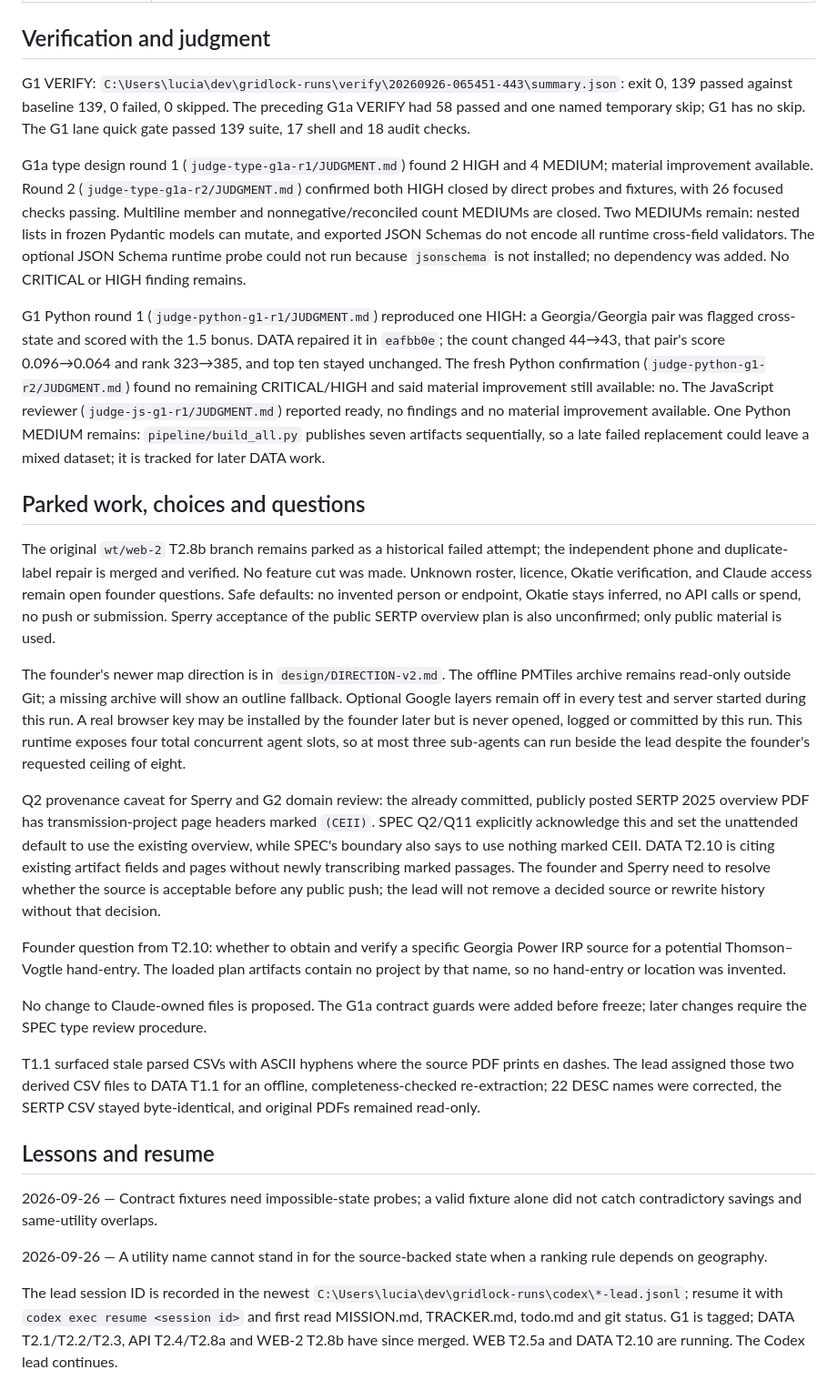
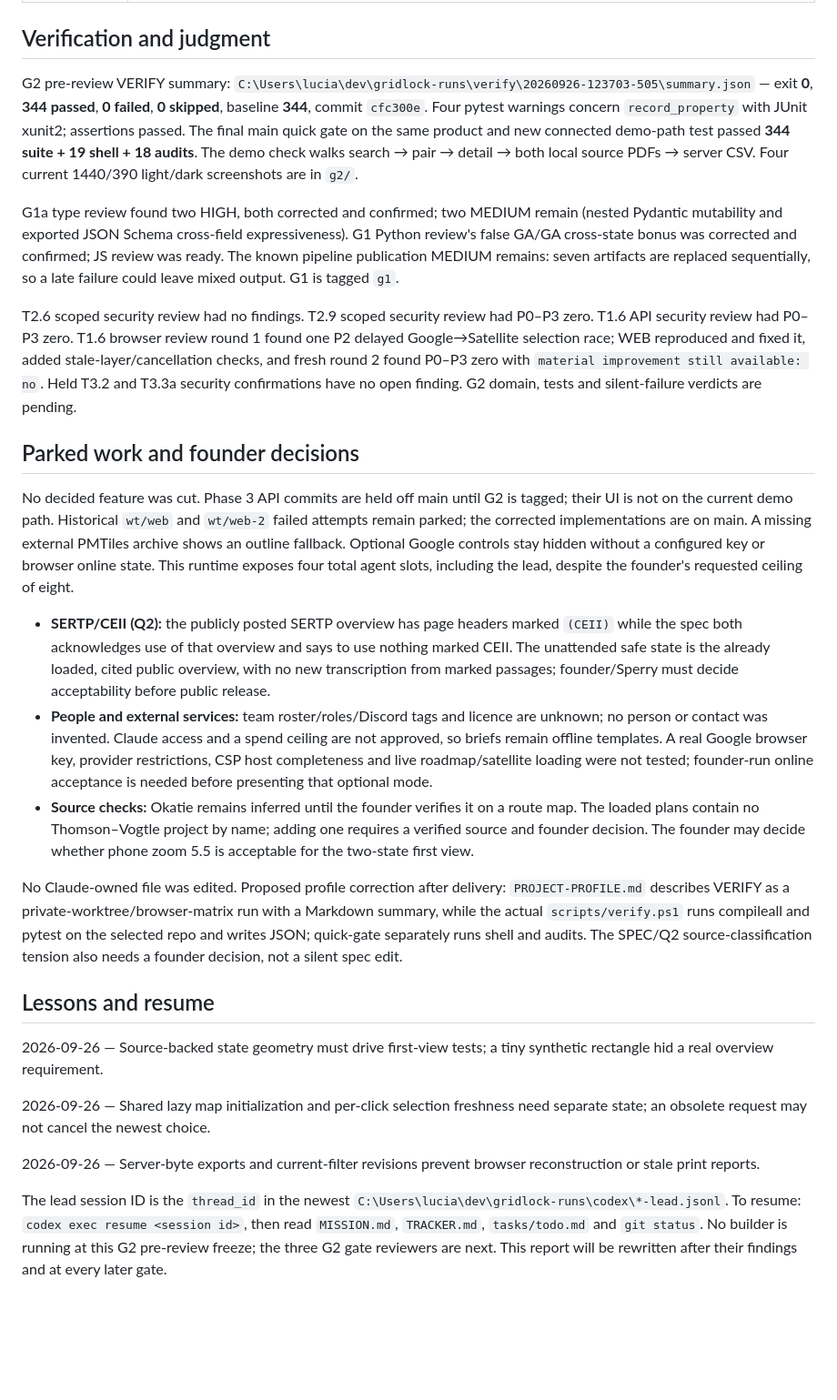
Before and after one commit to Lusangim/Shell_Hacks, a Markdown page: reviews/2026-09-26-gridlock-build/DELIVERY.md, the part around one of its changes. Shown at 91% size. Drawn GitHub-style; blank space fills up the shorter version.

```diff
--- a/reviews/2026-09-26-gridlock-build/DELIVERY.md
+++ b/reviews/2026-09-26-gridlock-build/DELIVERY.md
@@ -42,30 +32,28 @@
 
 ## Verification and judgment
 
-G1 VERIFY: `C:\Users\lucia\dev\gridlock-runs\verify\20260926-065451-443\summary.json`: exit 0, 139 passed against baseline 139, 0 failed, 0 skipped. The preceding G1a VERIFY had 58 passed and one named temporary skip; G1 has no skip. The G1 lane quick gate passed 139 suite, 17 shell and 18 audit checks.
+G2 pre-review VERIFY summary: `C:\Users\lucia\dev\gridlock-runs\verify\20260926-123703-505\summary.json` — exit **0**, **344 passed**, **0 failed**, **0 skipped**, baseline **344**, commit `cfc300e`. Four pytest warnings concern `record_property` with JUnit xunit2; assertions passed. The final main quick gate on the same product and new connected demo-path test passed **344 suite + 19 shell + 18 audits**. The demo check walks search → pair → detail → both local source PDFs → server CSV. Four current 1440/390 light/dark screenshots are in `g2/`.
 
-G1a type design round 1 (`judge-type-g1a-r1/JUDGMENT.md`) found 2 HIGH and 4 MEDIUM; material improvement available. Round 2 (`judge-type-g1a-r2/JUDGMENT.md`) confirmed both HIGH closed by direct probes and fixtures, with 26 focused checks passing. Multiline member and nonnegative/reconciled count MEDIUMs are closed. Two MEDIUMs remain: nested lists in frozen Pydantic models can mutate, and exported JSON Schemas do not encode all runtime cross-field validators. The optional JSON Schema runtime probe could not run because `jsonschema` is not installed; no dependency was added. No CRITICAL or HIGH finding remains.
+G1a type review found two HIGH, both corrected and confirmed; two MEDIUM remain (nested Pydantic mutability and exported JSON Schema cross-field expressiveness). G1 Python review's false GA/GA cross-state bonus was corrected and confirmed; JS review was ready. The known pipeline publication MEDIUM remains: seven artifacts are replaced sequentially, so a late failure could leave mixed output. G1 is tagged `g1`.
 
-G1 Python round 1 (`judge-python-g1-r1/JUDGMENT.md`) reproduced one HIGH: a Georgia/Georgia pair was flagged cross-state and scored with the 1.5 bonus. DATA repaired it in `eafbb0e`; the count changed 44→43, that pair's score 0.096→0.064 and rank 323→385, and top ten stayed unchanged. The fresh Python confirmation (`judge-python-g1-r2/JUDGMENT.md`) found no remaining CRITICAL/HIGH and said material improvement still available: no. The JavaScript reviewer (`judge-js-g1-r1/JUDGMENT.md`) reported ready, no findings and no material improvement available. One Python MEDIUM remains: `pipeline/build_all.py` publishes seven artifacts sequentially, so a late failed replacement could leave a mixed dataset; it is tracked for later DATA work.
+T2.6 scoped security review had no findings. T2.9 scoped security review had P0–P3 zero. T1.6 API security review had P0–P3 zero. T1.6 browser review round 1 found one P2 delayed Google→Satellite selection race; WEB reproduced and fixed it, added stale-layer/cancellation checks, and fresh round 2 found P0–P3 zero with `material improvement still available: no`. Held T3.2 and T3.3a security confirmations have no open finding. G2 domain, tests and silent-failure verdicts are pending.
 
-## Parked work, choices and questions
+## Parked work and founder decisions
 
-The original `wt/web-2` T2.8b branch remains parked as a historical failed attempt; the independent phone and duplicate-label repair is merged and verified. No feature cut was made. Unknown roster, licence, Okatie verification, and Claude access remain open founder questions. Safe defaults: no invented person or endpoint, Okatie stays inferred, no API calls or spend, no push or submission. Sperry acceptance of the public SERTP overview plan is also unconfirmed; only public material is used.
+No decided feature was cut. Phase 3 API commits are held off main until G2 is tagged; their UI is not on the current demo path. Historical `wt/web` and `wt/web-2` failed attempts remain parked; the corrected implementations are on main. A missing external PMTiles archive shows an outline fallback. Optional Google controls stay hidden without a configured key or browser online state. This runtime exposes four total agent slots, including the lead, despite the founder's requested ceiling of eight.
 
-The founder's newer map direction is in `design/DIRECTION-v2.md`. The offline PMTiles archive remains read-only outside Git; a missing archive will show an outline fallback. Optional Google layers remain off in every test and server started during this run. A real browser key may be installed by the founder later but is never opened, logged or committed by this run. This runtime exposes four total concurrent agent slots, so at most three sub-agents can run beside the lead despite the founder's requested ceiling of eight.
+- **SERTP/CEII (Q2):** the publicly posted SERTP overview has page headers marked `(CEII)` while the spec both acknowledges use of that overview and says to use nothing marked CEII. The unattended safe state is the already loaded, cited public overview, with no new transcription from marked passages; founder/Sperry must decide acceptability before public release.
+- **People and external services:** team roster/roles/Discord tags and licence are unknown; no person or contact was invented. Claude access and a spend ceiling are not approved, so briefs remain offline templates. A real Google browser key, provider restrictions, CSP host completeness and live roadmap/satellite loading were not tested; founder-run online acceptance is needed before presenting that optional mode.
+- **Source checks:** Okatie remains inferred until the founder verifies it on a route map. The loaded plans contain no Thomson–Vogtle project by name; adding one requires a verified source and founder decision. The founder may decide whether phone zoom 5.5 is acceptable for the two-state first view.
 
-Q2 provenance caveat for Sperry and G2 domain review: the already committed, publicly posted SERTP 2025 overview PDF has transmission-project page headers marked `(CEII)`. SPEC Q2/Q11 explicitly acknowledge this and set the unattended default to use the existing overview, while SPEC's boundary also says to use nothing marked CEII. DATA T2.10 is citing existing artifact fields and pages without newly transcribing marked passages. The founder and Sperry need to resolve whether the source is acceptable before any public push; the lead will not remove a decided source or rewrite history without that decision.
-
-Founder question from T2.10: whether to obtain and verify a specific Georgia Power IRP source for a potential Thomson–Vogtle hand-entry. The loaded plan artifacts contain no project by that name, so no hand-entry or location was invented.
-
-No change to Claude-owned files is proposed. The G1a contract guards were added before freeze; later changes require the SPEC type review procedure.
-
-T1.1 surfaced stale parsed CSVs with ASCII hyphens where the source PDF prints en dashes. The lead assigned those two derived CSV files to DATA T1.1 for an offline, completeness-checked re-extraction; 22 DESC names were corrected, the SERTP CSV stayed byte-identical, and original PDFs remained read-only.
+No Claude-owned file was edited. Proposed profile correction after delivery: `PROJECT-PROFILE.md` describes VERIFY as a private-worktree/browser-matrix run with a Markdown summary, while the actual `scripts/verify.ps1` runs compileall and pytest on the selected repo and writes JSON; quick-gate separately runs shell and audits. The SPEC/Q2 source-classification tension also needs a founder decision, not a silent spec edit.
 
 ## Lessons and resume
 
-2026-09-26 — Contract fixtures need impossible-state probes; a valid fixture alone did not catch contradictory savings and same-utility overlaps.
+2026-09-26 — Source-backed state geometry must drive first-view tests; a tiny synthetic rectangle hid a real overview requirement.
 
-2026-09-26 — A utility name cannot stand in for the source-backed state when a ranking rule depends on geography.
+2026-09-26 — Shared lazy map initialization and per-click selection freshness need separate state; an obsolete request may not cancel the newest choice.
 
-The lead session ID is recorded in the newest `C:\Users\lucia\dev\gridlock-runs\codex\*-lead.jsonl`; resume it with `codex exec resume <session id>` and first read MISSION.md, TRACKER.md, todo.md and git status. G1 is tagged; DATA T2.1/T2.2/T2.3, API T2.4/T2.8a and WEB-2 T2.8b have since merged. WEB T2.5a and DATA T2.10 are running. The Codex lead continues.
+2026-09-26 — Server-byte exports and current-filter revisions prevent browser reconstruction or stale print reports.
+
+The lead session ID is the `thread_id` in the newest `C:\Users\lucia\dev\gridlock-runs\codex\*-lead.jsonl`. To resume: `codex exec resume <session id>`, then read `MISSION.md`, `TRACKER.md`, `tasks/todo.md` and `git status`. No builder is running at this G2 pre-review freeze; the three G2 gate reviewers are next. This report will be rewritten after their findings and at every later gate.
```
Also changed, not shown: other parts of reviews/2026-09-26-gridlock-build/DELIVERY.md (+21 -31 lines).
